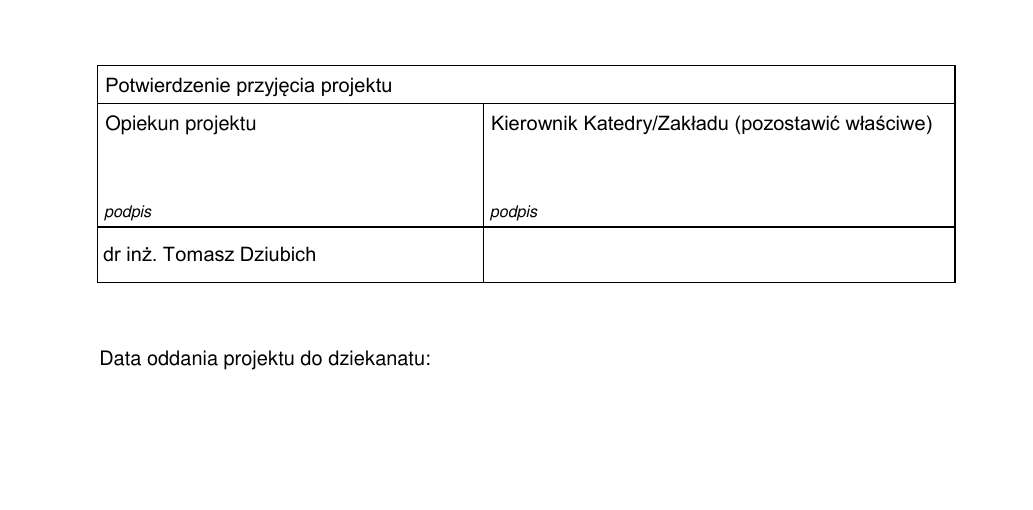
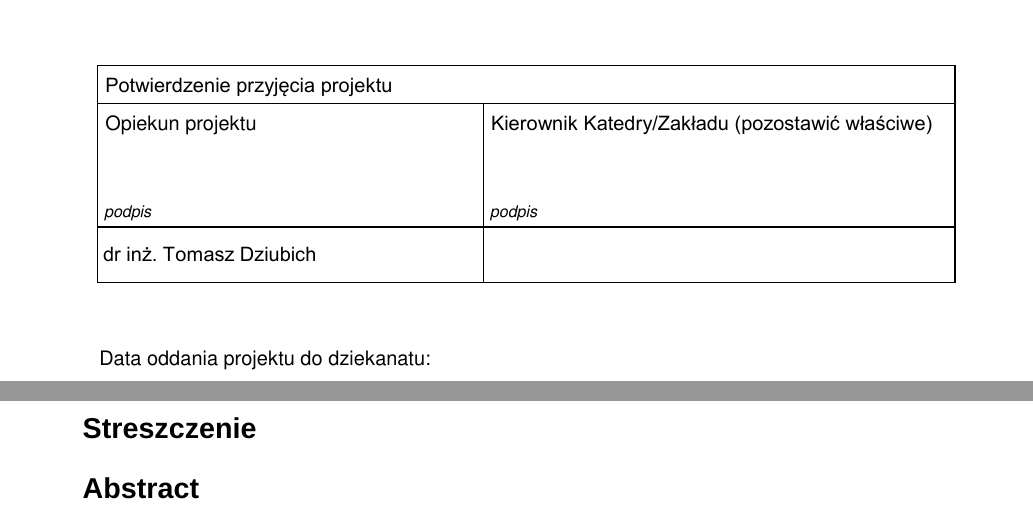
Before and after one commit to adapiekarska/centralized-lock-system, a LaTeX document (docs/document.tex, which reads docs/abstract/abstract.tex, docs/mystyle.sty): part of page 1 of 4 before the commit and two parts of pages 1 and 2 of 5 after it, the two joined at a grey line, cut so that both start at the same text, the shorter picture padded with empty space. Compiled offline with XeLaTeX; a missing font is replaced by an installed copy or a similar font.

Commit message:
Modify build scripts & add abstract

```diff
--- /dev/null
+++ b/docs/abstract/abstract.tex
@@ -0,0 +1,3 @@
+\section*{Streszczenie}
+
+\section*{Abstract}
--- a/docs/document.tex
+++ b/docs/document.tex
@@ -1,8 +1,6 @@
 \documentclass[10pt,a4paper]{report}
 
 \usepackage{mystyle}
-\usepackage{hyperref}
-\usepackage{pdfpages}
 
 \begin{document}
 
--- a/docs/mystyle.sty
+++ b/docs/mystyle.sty
@@ -11,3 +11,6 @@
     inner=1.38in,
     outer=0.98in,
     bindingoffset=0in}
+
+\usepackage{hyperref}
+\usepackage{pdfpages}
```
Also changed, not shown: docs/document.pdf, docs/out/document.pdf, docs/document.tex (4 more changed lines), 2 other files.
